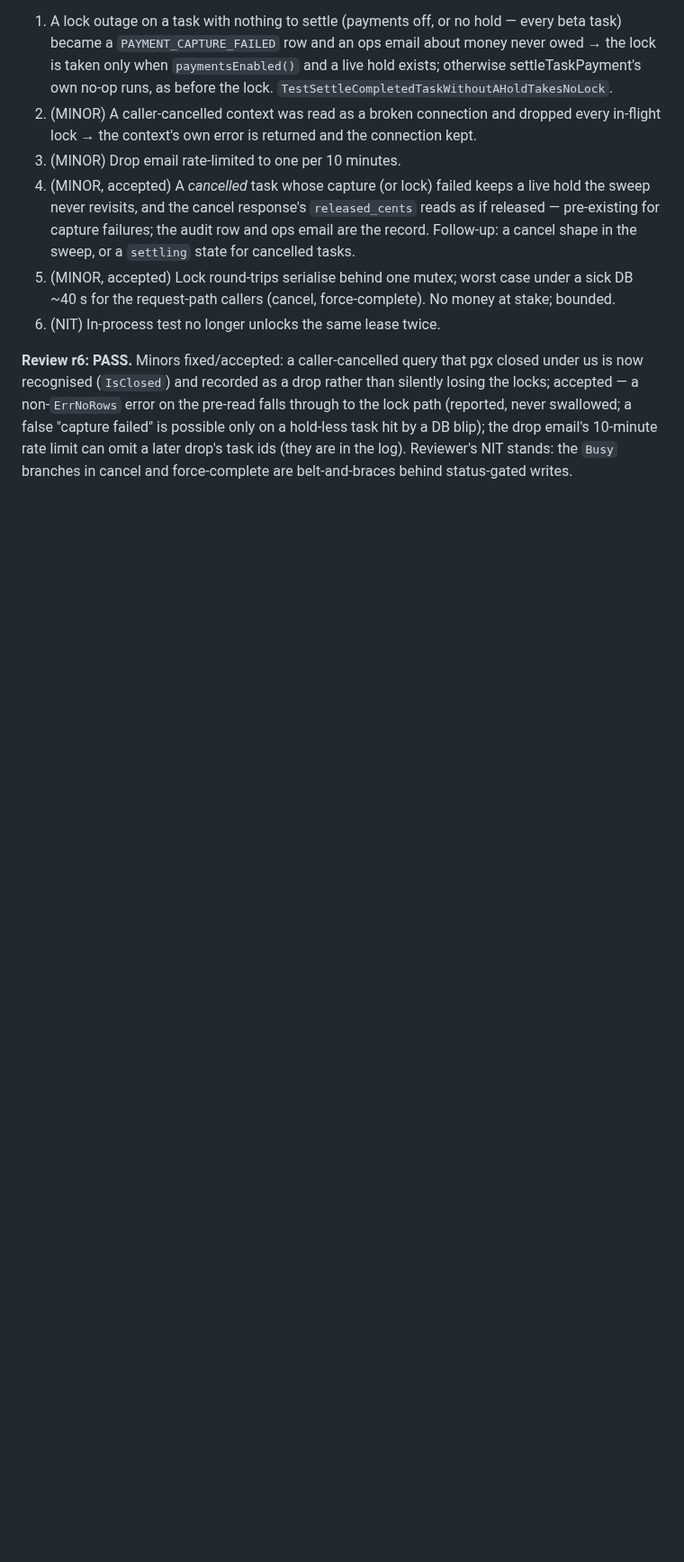
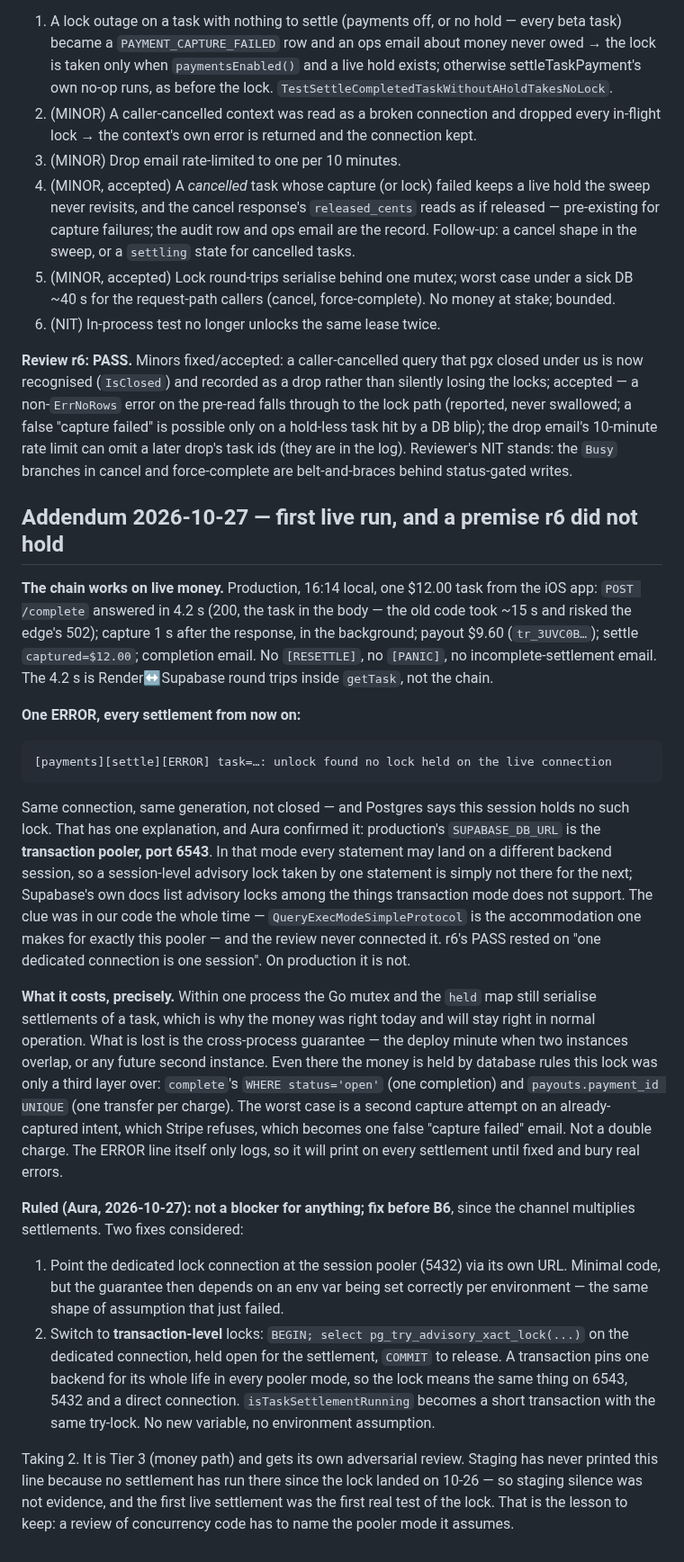
Before and after one commit to AURATAO/Hora_light_MVP, a Markdown page: skills/decisions/D-06-overtime-watchdog-v1-vs-v1.1.md, the part around the change. Shown at 90% size. Rendered like a GitHub page; blank space fills up the shorter version.

Commit message:
docs(D-06): first live run — the chain works; the settlement lock does not, on 6543
Production, 2026-10-27 16:14 local, one $12 task from the iOS app: complete
answered in 4.2 s, capture 1 s later in the background, payout $9.60, settle
recorded, no RESETTLE, no PANIC. The D-06 chain is proven on live money.

It also printed, and will print on every settlement from now on:
  [payments][settle][ERROR] unlock found no lock held on the live connection

Aura confirmed production's SUPABASE_DB_URL is the transaction pooler (port
6543). Each statement may land on a different backend session there, so a
session-level advisory lock taken by one statement is not held for the next.
r6's PASS rested on "one dedicated connection is one session"; production
does not satisfy it. The clue — QueryExecModeSimpleProtocol, the standard
accommodation for exactly this pooler — was in the code and never connected.

What it costs: nothing to the money. In-process the Go mutex still serialises;
cross-process the database rules (status='open' on complete, payment_id UNIQUE
on payouts) hold, and the worst case is one false capture-failed email during
a deploy overlap. The ERROR line is noise that will bury real errors.

Ruled: not a blocker; fix before B6 with transaction-level locks
(pg_try_advisory_xact_lock inside a held transaction on the dedicated
connection), which mean the same thing in every pooler mode. Tier 3, own
review. Staging never showed this because no settlement ran there after the
lock landed — silence was not evidence.

Co-Authored-By: Claude Fable 5.1 <noreply@anthropic.com>
Claude-Session: https://claude.ai/code/session_01A7Ff4X9iYE4WryvSxAgQF3

````diff
--- a/skills/decisions/D-06-overtime-watchdog-v1-vs-v1.1.md
+++ b/skills/decisions/D-06-overtime-watchdog-v1-vs-v1.1.md
@@ -282,3 +282,63 @@ a false "capture failed" is possible only on a hold-less task hit by a DB
 blip); the drop email's 10-minute rate limit can omit a later drop's task
 ids (they are in the log). Reviewer's NIT stands: the `Busy` branches in
 cancel and force-complete are belt-and-braces behind status-gated writes.
+
+## Addendum 2026-10-27 — first live run, and a premise r6 did not hold
+
+**The chain works on live money.** Production, 16:14 local, one $12.00 task
+from the iOS app: `POST /complete` answered in 4.2 s (200, the task in the
+body — the old code took ~15 s and risked the edge's 502); capture 1 s after
+the response, in the background; payout $9.60 (`tr_3UVC0B…`); settle
+`captured=$12.00`; completion email. No `[RESETTLE]`, no `[PANIC]`, no
+incomplete-settlement email. The 4.2 s is Render↔Supabase round trips inside
+`getTask`, not the chain.
+
+**One ERROR, every settlement from now on:**
+
+```
+[payments][settle][ERROR] task=…: unlock found no lock held on the live connection
+```
+
+Same connection, same generation, not closed — and Postgres says this session
+holds no such lock. That has one explanation, and Aura confirmed it: production's
+`SUPABASE_DB_URL` is the **transaction pooler, port 6543**. In that mode every
+statement may land on a different backend session, so a session-level advisory
+lock taken by one statement is simply not there for the next; Supabase's own
+docs list advisory locks among the things transaction mode does not support.
+The clue was in our code the whole time — `QueryExecModeSimpleProtocol` is the
+accommodation one makes for exactly this pooler — and the review never
+connected it. r6's PASS rested on "one dedicated connection is one session".
+On production it is not.
+
+**What it costs, precisely.** Within one process the Go mutex and the `held`
+map still serialise settlements of a task, which is why the money was right
+today and will stay right in normal operation. What is lost is the
+cross-process guarantee — the deploy minute when two instances overlap, or
+any future second instance. Even there the money is held by database rules
+this lock was only a third layer over: `complete`'s `WHERE status='open'`
+(one completion) and `payouts.payment_id UNIQUE` (one transfer per charge).
+The worst case is a second capture attempt on an already-captured intent,
+which Stripe refuses, which becomes one false "capture failed" email. Not a
+double charge. The ERROR line itself only logs, so it will print on every
+settlement until fixed and bury real errors.
+
+**Ruled (Aura, 2026-10-27): not a blocker for anything; fix before B6**, since
+the channel multiplies settlements. Two fixes considered:
+
+1. Point the dedicated lock connection at the session pooler (5432) via its
+   own URL. Minimal code, but the guarantee then depends on an env var being
+   set correctly per environment — the same shape of assumption that just
+   failed.
+2. Switch to **transaction-level** locks: `BEGIN; select
+   pg_try_advisory_xact_lock(...)` on the dedicated connection, held open for
+   the settlement, `COMMIT` to release. A transaction pins one backend for its
+   whole life in every pooler mode, so the lock means the same thing on 6543,
+   5432 and a direct connection. `isTaskSettlementRunning` becomes a short
+   transaction with the same try-lock. No new variable, no environment
+   assumption.
+
+Taking 2. It is Tier 3 (money path) and gets its own adversarial review.
+Staging has never printed this line because no settlement has run there since
+the lock landed on 10-26 — so staging silence was not evidence, and the first
+live settlement was the first real test of the lock. That is the lesson to
+keep: a review of concurrency code has to name the pooler mode it assumes.
````
